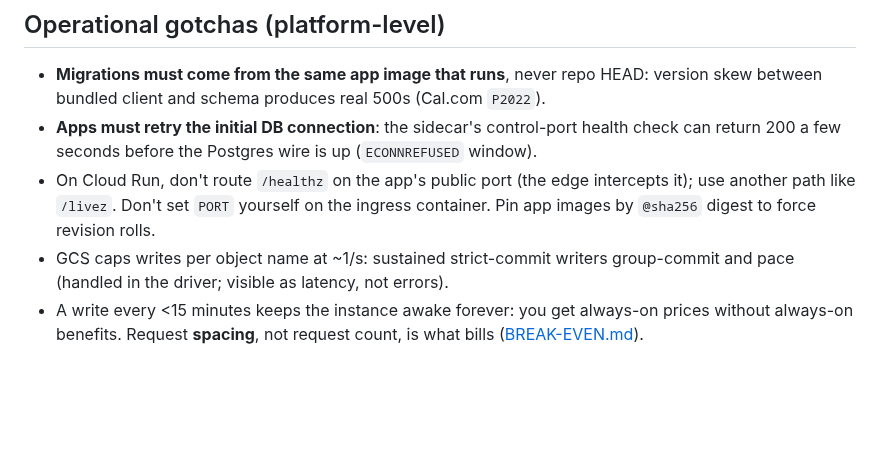
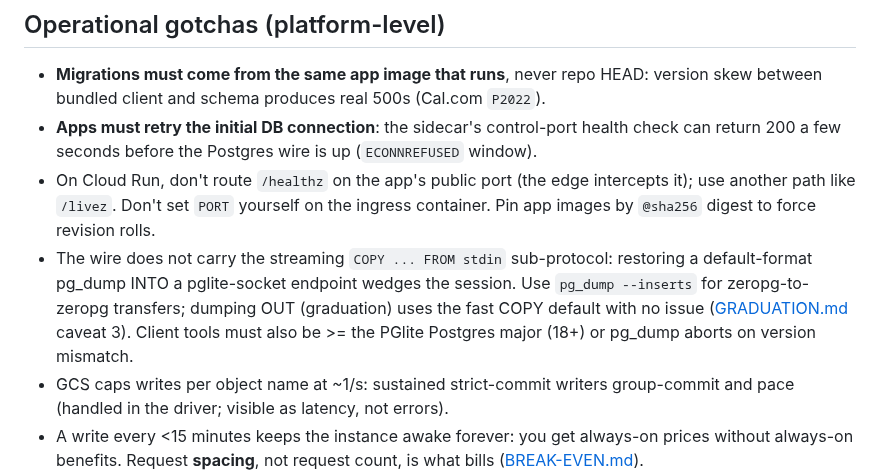
Before and after one commit to reisepass/zeropg, a Markdown page: docs/LIMITATIONS.md, the part around the change. Drawn GitHub-style; blank space fills up the shorter version.

Commit message:
docs: LIMITATIONS - add COPY-FROM-stdin wire limitation + pg_dump client version gate (found during graduation verification)

```diff
--- a/docs/LIMITATIONS.md
+++ b/docs/LIMITATIONS.md
@@ -75,6 +75,12 @@ POSTGRES-APP-COMPAT.md Limitation 5).
 - On Cloud Run, don't route `/healthz` on the app's public port (the edge intercepts it);
   use another path like `/livez`. Don't set `PORT` yourself on the ingress container. Pin
   app images by `@sha256` digest to force revision rolls.
+- The wire does not carry the streaming `COPY ... FROM stdin` sub-protocol: restoring a
+  default-format pg_dump INTO a pglite-socket endpoint wedges the session. Use
+  `pg_dump --inserts` for zeropg-to-zeropg transfers; dumping OUT (graduation) uses the
+  fast COPY default with no issue ([GRADUATION.md](GRADUATION.md) caveat 3). Client
+  tools must also be >= the PGlite Postgres major (18+) or pg_dump aborts on version
+  mismatch.
 - GCS caps writes per object name at ~1/s: sustained strict-commit writers group-commit
   and pace (handled in the driver; visible as latency, not errors).
 - A write every <15 minutes keeps the instance awake forever: you get always-on prices
```
